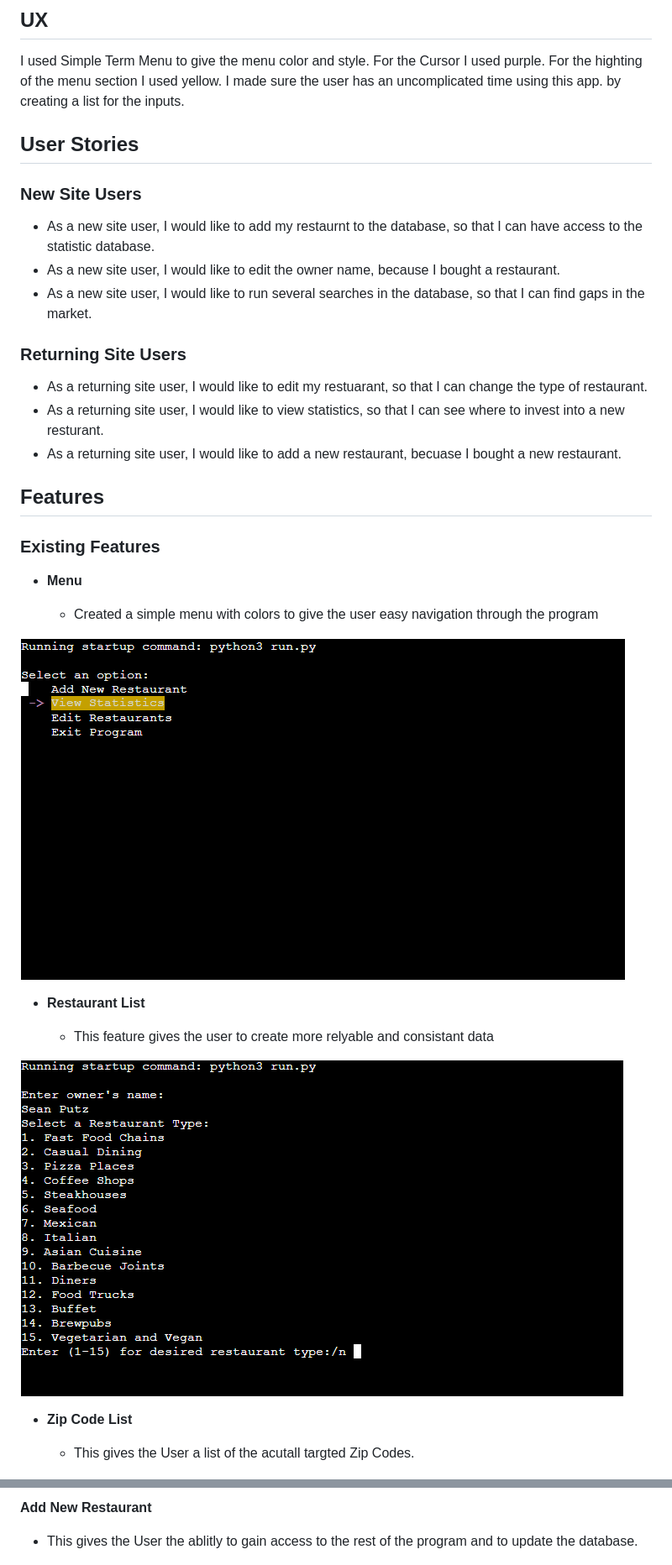
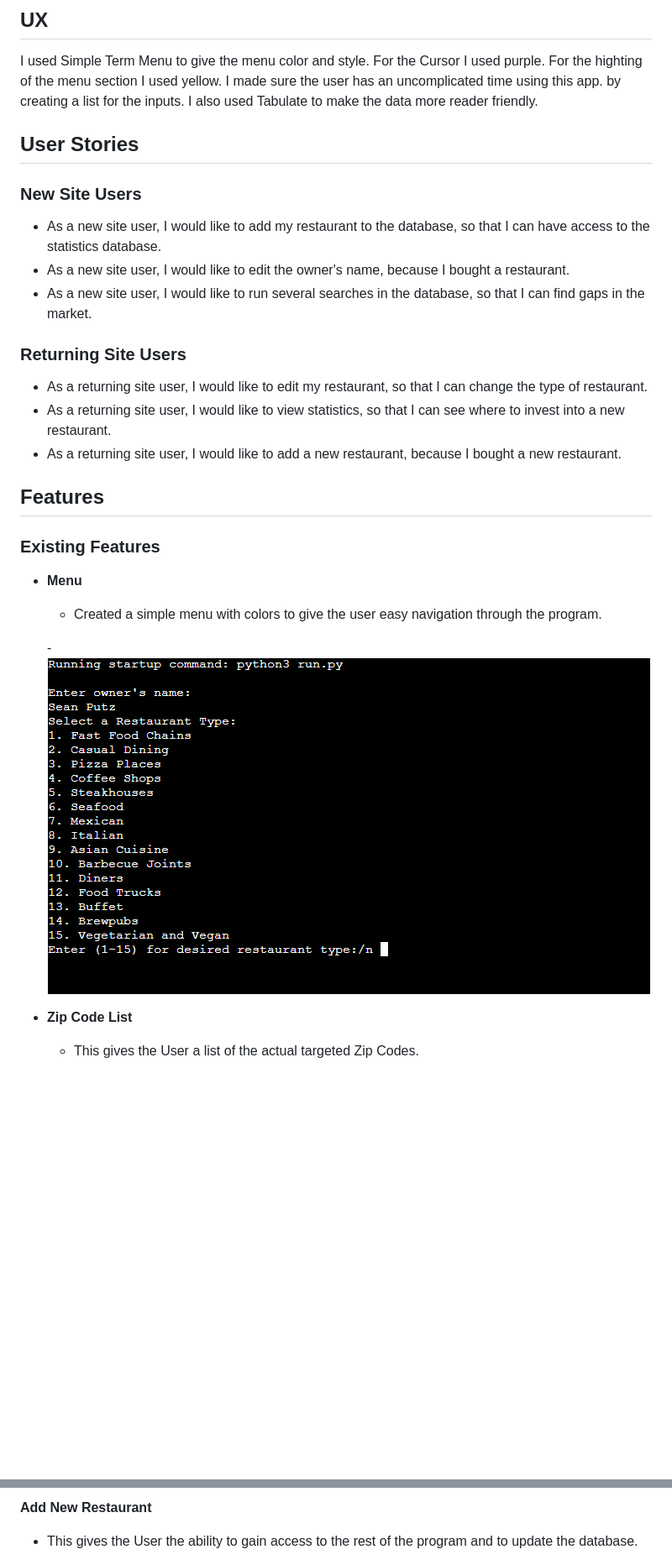
Before and after one commit to primarypigments/new_restaurant, a Markdown page: README.md, 2 parts joined by grey strips. Shown at 84% size. GitHub-like rendering; blank space fills up the shorter version.

Commit message:
Edit , add,  spellcheck content

```diff
--- a/README.md
+++ b/README.md
@@ -10,46 +10,40 @@ https://ui.dev/amiresponsive?url=https://wheretorestaurant-3bd31d04f4de.herokuap
 
 I used Simple Term Menu to give the menu color and style. For the Cursor I used purple. For the highting of the menu section
 I used yellow. I made sure the user has an uncomplicated time using this app. by creating a list for the inputs.
+I also used Tabulate to make the data more reader friendly.
 
 ## User Stories
 
 ### New Site Users
 
-- As a new site user, I would like to add my restaurnt to the database, so that I can have access to the statistic database.
-- As a new site user, I would like to edit the owner name, because I bought a restaurant.
+- As a new site user, I would like to add my restaurant to the database, so that I can have access to the statistics database.
+- As a new site user, I would like to edit the owner's name, because I bought a restaurant.
 - As a new site user, I would like to run several searches in the database, so that I can find gaps in the market.
 
 ### Returning Site Users
 
-- As a returning site user, I would like to edit my restuarant, so that I can change the type of restaurant.
-- As a returning site user, I would like to view statistics, so that I can see where to invest into a new resturant.
-- As a returning site user, I would like to add a new restaurant, becuase I bought a new restaurant.
+- As a returning site user, I would like to edit my restaurant, so that I can change the type of restaurant.
+- As a returning site user, I would like to view statistics, so that I can see where to invest into a new restaurant.
+- As a returning site user, I would like to add a new restaurant, because I bought a new restaurant.
 
 ## Features
 
 ### Existing Features
 
 - **Menu**
+    -  Created a simple menu with colors to give the user easy navigation through the program.
 
-    - Created a simple menu with colors to give the user easy navigation through the program
-
-![screenshot](documentation/features/features_1_menu.png)
-
-- **Restaurant List**
-
-    - This feature gives the user to create more relyable and consistant data
-
-![screenshot](documentation/features/features_2_rlist.png)
+    -![screenshot](documentation/features/features_2_rlist.png)
 
 - **Zip Code List**
 
-    - This gives the User a list of the acutall targted Zip Codes.
+    - This gives the User a list of the actual targeted Zip Codes.
 
 ![screenshot](documentation/features/features_3_zlist.png)
 
  **Add New Restaurant**
 
-- This gives the User the ablitly to gain access to the rest of the program and to update the database.
+- This gives the User the ability to gain access to the rest of the program and to update the database.
 
 ![screenshot](documentation/features/features_4_add.png)
 
```
Also changed, not shown: other parts of README.md (+18 -16 lines), TESTING.md (+14 -12 lines).
